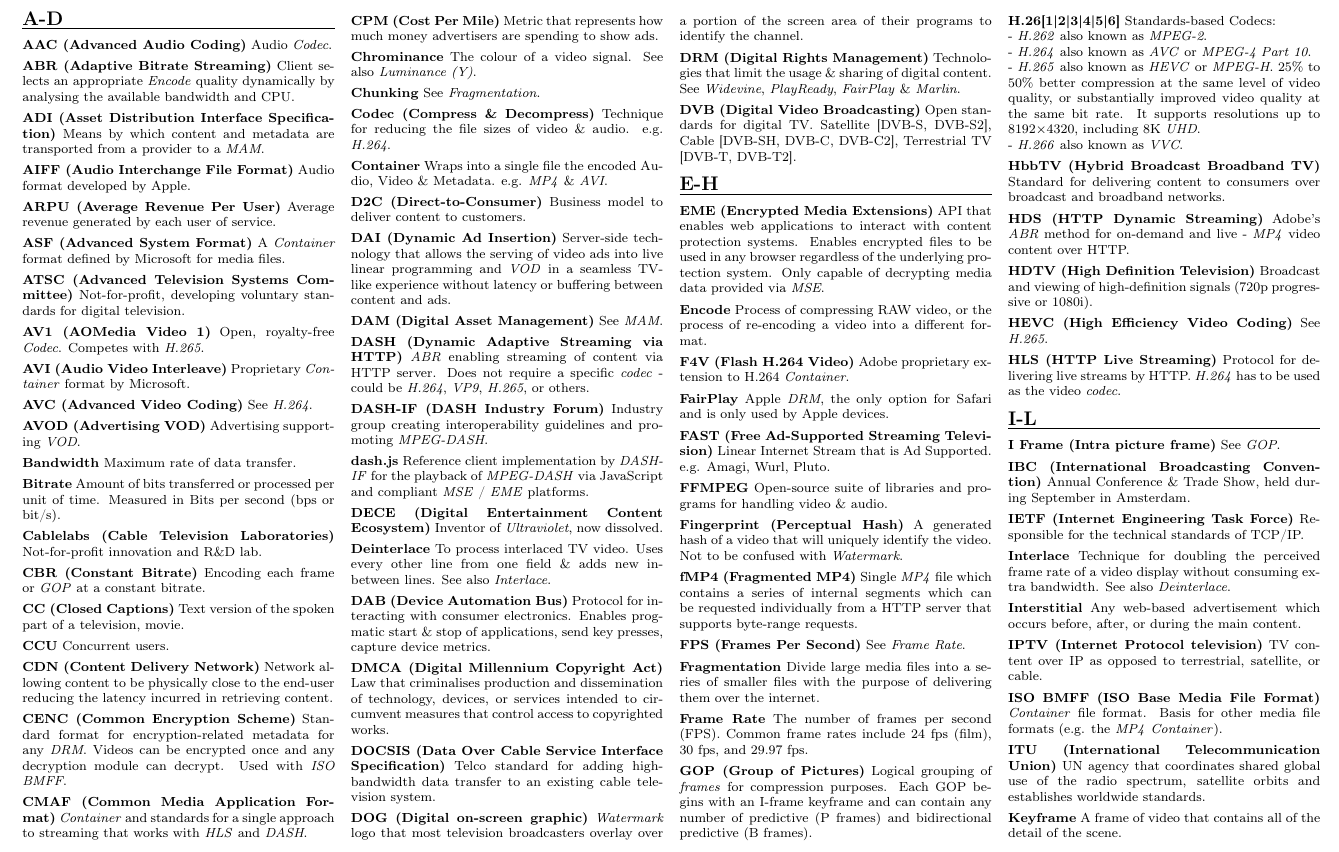
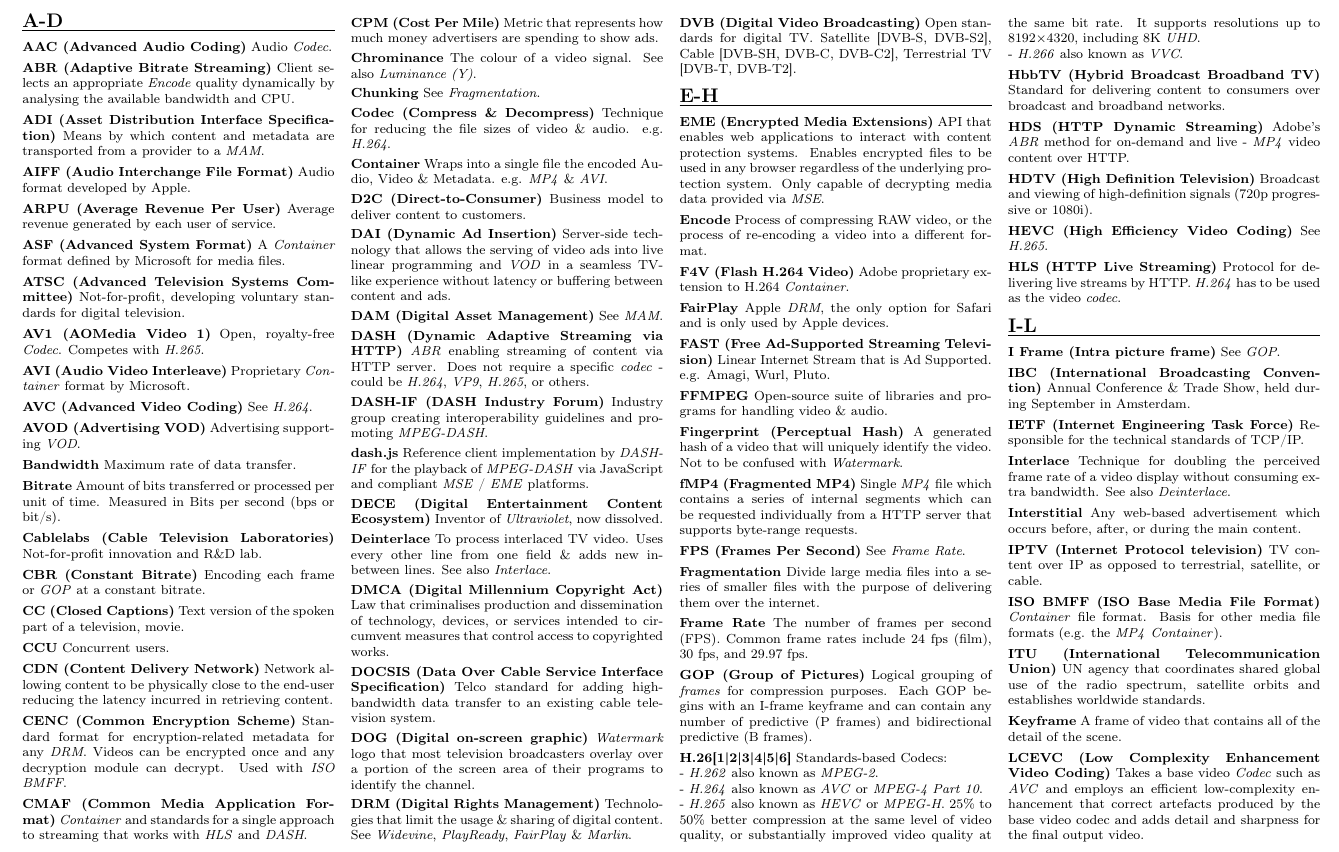
Before and after one commit to robert-will-brown/video-streaming-cheatsheet, a LaTeX document (video-streaming-cheatsheet.tex, which reads include/terms_A-D.tex): part of page 1 of 3 before the commit and part of page 1 of 2 after it, cut so that both start at the same text. Compiled offline with pdfLaTeX.

Commit message:
Removing DAB from main

```diff
--- a/include/terms_A-D.tex
+++ b/include/terms_A-D.tex
@@ -134,10 +134,6 @@ Inventor of \textit{Ultraviolet}, now dissolved.
 To process interlaced TV video. Uses every other line from one field \& adds new in-between lines. See also \textit{Interlace}.
 
 \smallskip
-\textbf{DAB (Device Automation Bus)}
-Protocol for interacting with consumer electronics. Enables progmatic start \& stop of applications, send key presses, capture device metrics.
-
-\smallskip
 \textbf{DMCA (Digital Millennium Copyright Act)}
 Law that criminalises production and dissemination of technology, devices, or services intended to circumvent measures that control access to copyrighted works.
 
```
